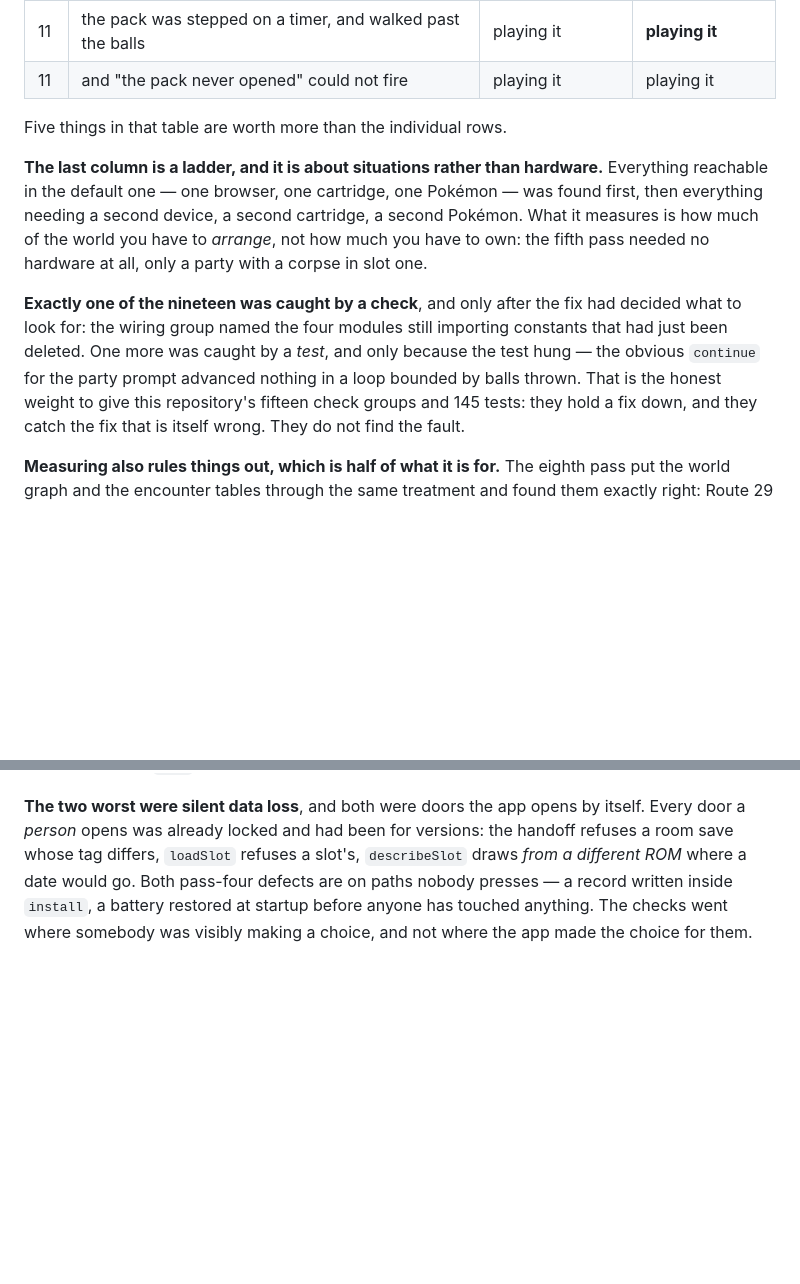
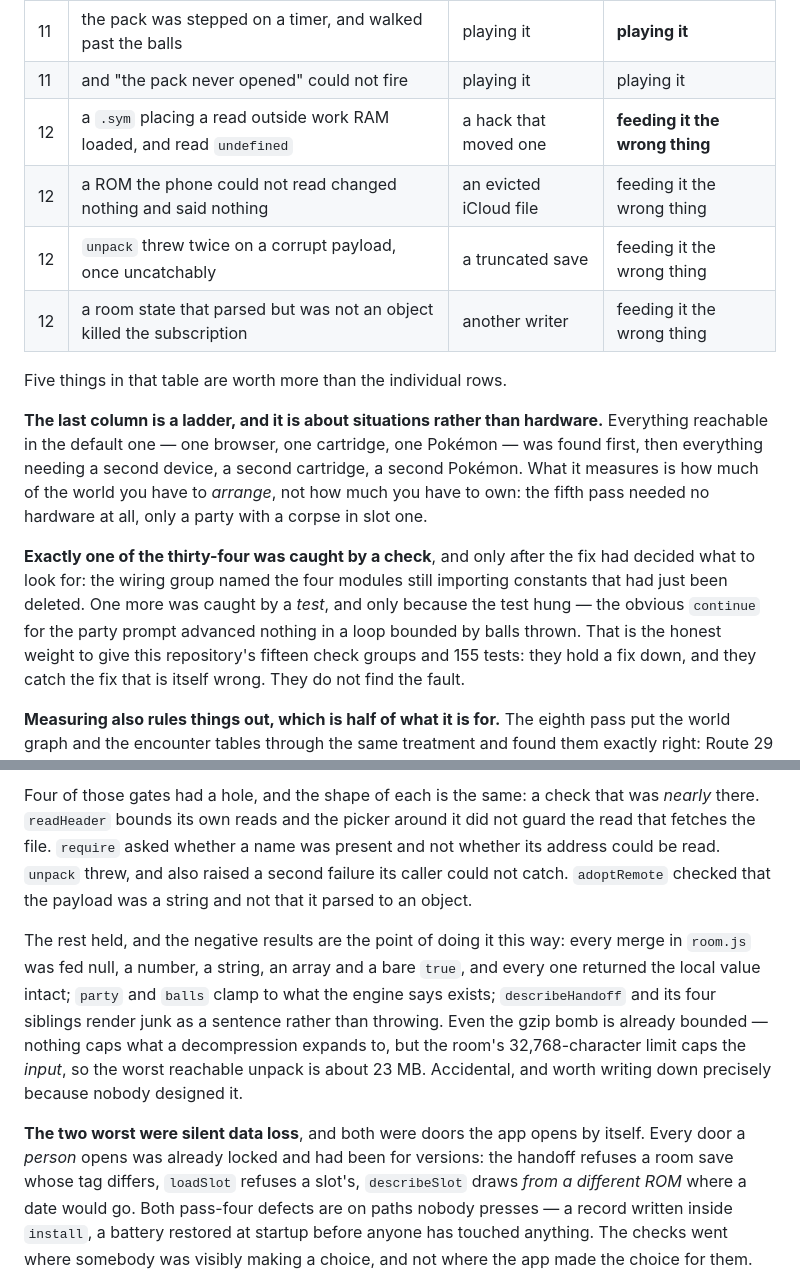
Before and after one commit to minormending/crystal-pilot-mobile, a Markdown page: docs/PROVEN.md, 2 parts joined by grey strips. GitHub-like rendering; blank space fills up the shorter version.

```diff
--- a/docs/PROVEN.md
+++ b/docs/PROVEN.md
@@ -395,6 +395,10 @@ exactly why nothing failed.
 | 10 | an ambiguous HP match gave up on every candidate | two look-alike slots | **mutation testing** |
 | 11 | the pack was stepped on a timer, and walked past the balls | playing it | **playing it** |
 | 11 | and "the pack never opened" could not fire | playing it | playing it |
+| 12 | a `.sym` placing a read outside work RAM loaded, and read `undefined` | a hack that moved one | **feeding it the wrong thing** |
+| 12 | a ROM the phone could not read changed nothing and said nothing | an evicted iCloud file | feeding it the wrong thing |
+| 12 | `unpack` threw twice on a corrupt payload, once uncatchably | a truncated save | feeding it the wrong thing |
+| 12 | a room state that parsed but was not an object killed the subscription | another writer | feeding it the wrong thing |
 
 Five things in that table are worth more than the individual rows.
 
@@ -405,12 +409,12 @@ device, a second cartridge, a second Pokémon. What it measures is how much of
 the world you have to *arrange*, not how much you have to own: the fifth pass
 needed no hardware at all, only a party with a corpse in slot one.
 
-**Exactly one of the nineteen was caught by a check**, and only after the fix
+**Exactly one of the thirty-four was caught by a check**, and only after the fix
 had decided what to look for: the wiring group named the four modules still
 importing constants that had just been deleted. One more was caught by a *test*,
 and only because the test hung — the obvious `continue` for the party prompt
 advanced nothing in a loop bounded by balls thrown. That is the honest weight to
-give this repository's fifteen check groups and 145 tests: they hold a fix
+give this repository's fifteen check groups and 155 tests: they hold a fix
 down, and they catch the fix that is itself wrong. They do not find the fault.
 
 **Measuring also rules things out, which is half of what it is for.** The
@@ -435,3 +482,18 @@ already sitting in `dev/`.
+Four of those gates had a hole, and the shape of each is the same: a check that
+was *nearly* there. `readHeader` bounds its own reads and the picker around it
+did not guard the read that fetches the file. `require` asked whether a name was
+present and not whether its address could be read. `unpack` threw, and also
+raised a second failure its caller could not catch. `adoptRemote` checked that
+the payload was a string and not that it parsed to an object.
+
+The rest held, and the negative results are the point of doing it this way:
+every merge in `room.js` was fed null, a number, a string, an array and a bare
+`true`, and every one returned the local value intact; `party` and `balls` clamp
+to what the engine says exists; `describeHandoff` and its four siblings render
+junk as a sentence rather than throwing. Even the gzip bomb is already bounded —
+nothing caps what a decompression expands to, but the room's 32,768-character
+limit caps the *input*, so the worst reachable unpack is about 23 MB. Accidental,
+and worth writing down precisely because nobody designed it.
 
 **The two worst were silent data loss**, and both were doors the app opens by
 itself. Every door a *person* opens was already locked and had been for
```
Also changed, not shown: other parts of docs/PROVEN.md (+43 -0 lines).
